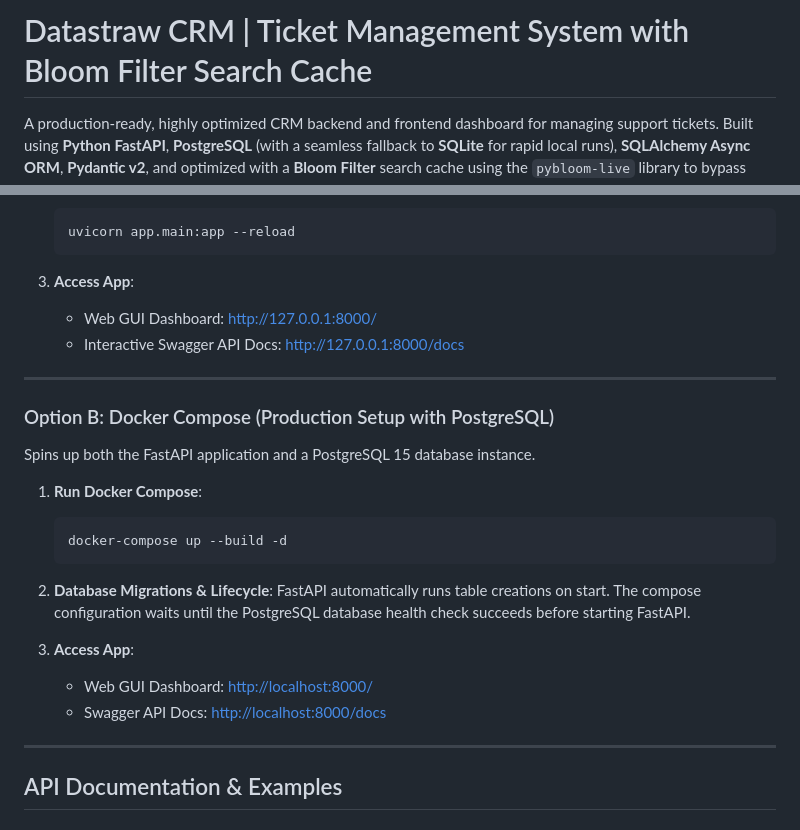
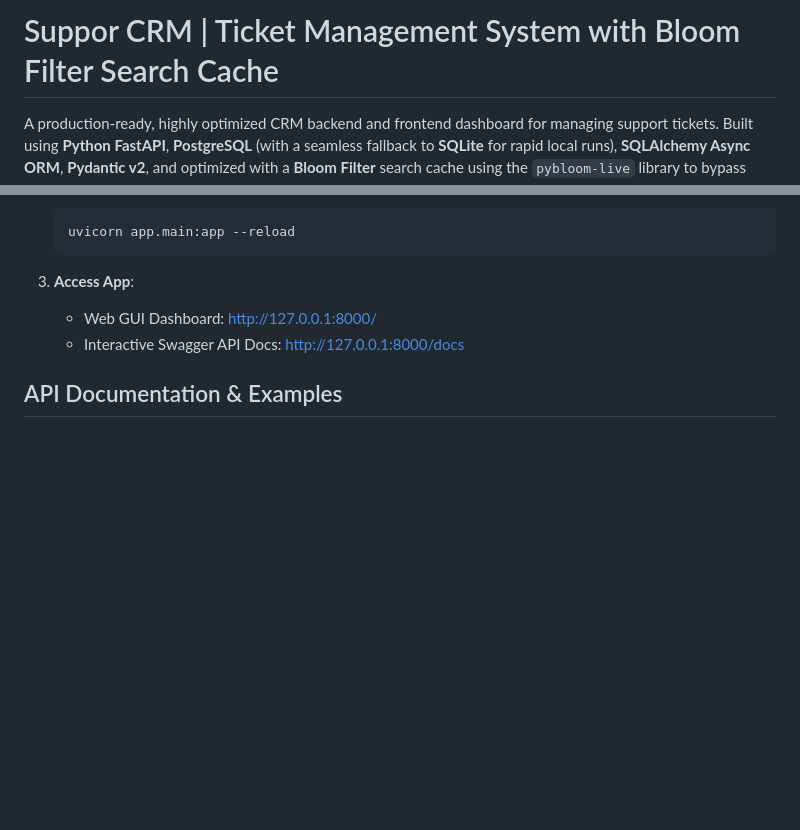
Before and after one commit to vaibhavamane/Suppor-CRM-Ticket-, a Markdown page: README.md, 2 parts joined by grey strips. Rendered like a GitHub page; blank space fills up the shorter version.

Commit message:
Updated project changes

````diff
--- a/README.md
+++ b/README.md
@@ -1,4 +1,4 @@
-# Datastraw CRM | Ticket Management System with Bloom Filter Search Cache
+# Suppor CRM | Ticket Management System with Bloom Filter Search Cache
 
 A production-ready, highly optimized CRM backend and frontend dashboard for managing support tickets. Built using **Python FastAPI**, **PostgreSQL** (with a seamless fallback to **SQLite** for rapid local runs), **SQLAlchemy Async ORM**, **Pydantic v2**, and optimized with a **Bloom Filter** search cache using the `pybloom-live` library to bypass database queries for non-existent keywords.
 
@@ -96,25 +96,6 @@ The application has a smart fallback that runs a local SQLite database (`tickets
    - Web GUI Dashboard: [http://127.0.0.1:8000/](http://127.0.0.1:8000/)
    - Interactive Swagger API Docs: [http://127.0.0.1:8000/docs](http://127.0.0.1:8000/docs)
 
----
-
-### Option B: Docker Compose (Production Setup with PostgreSQL)
-Spins up both the FastAPI application and a PostgreSQL 15 database instance.
-
-1. **Run Docker Compose**:
-   ```bash
-   docker-compose up --build -d
-   ```
-
-2. **Database Migrations & Lifecycle**:
-   FastAPI automatically runs table creations on start. The compose configuration waits until the PostgreSQL database health check succeeds before starting FastAPI.
-
-3. **Access App**:
-   - Web GUI Dashboard: [http://localhost:8000/](http://localhost:8000/)
-   - Swagger API Docs: [http://localhost:8000/docs](http://localhost:8000/docs)
-
----
-
 ## API Documentation & Examples
 
 ### 1. Create Ticket
````
Also changed, not shown: other parts of README.md (+0 -2 lines).
